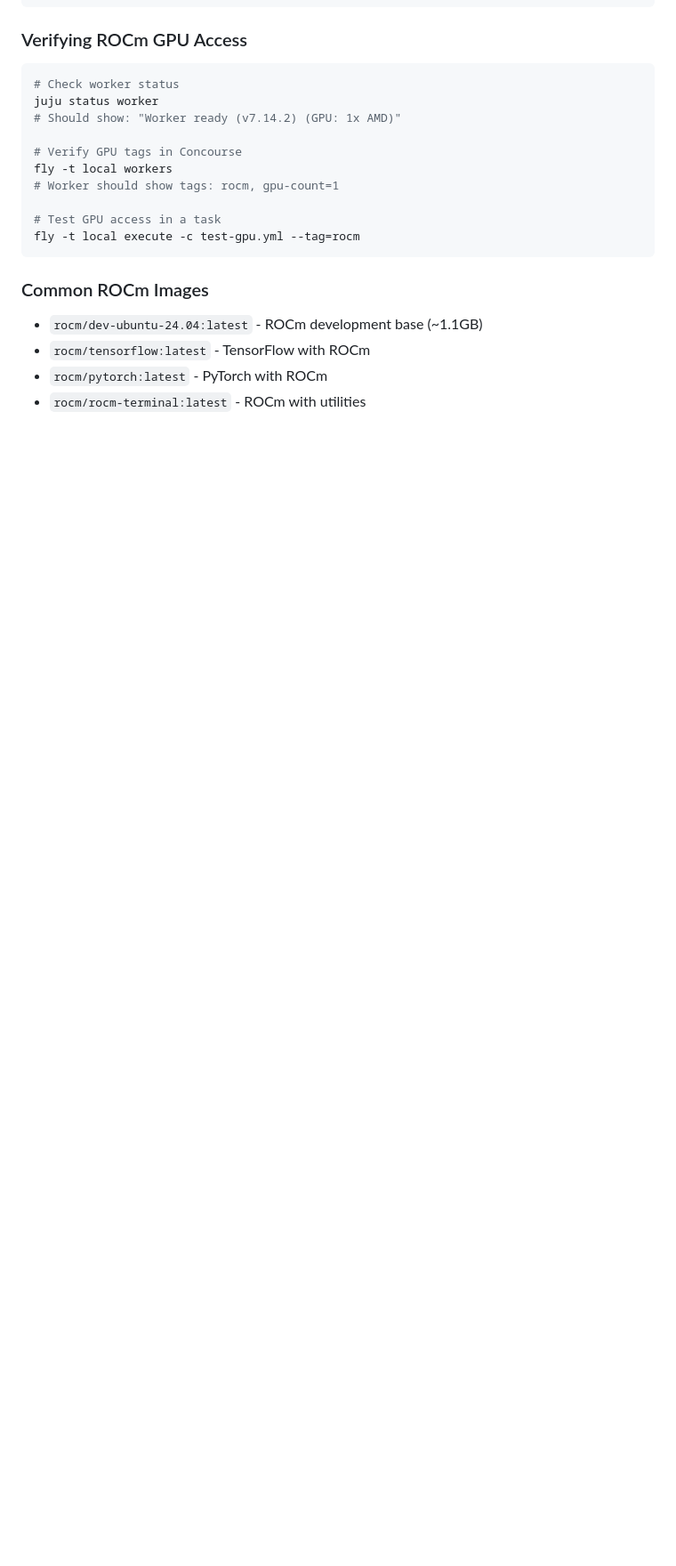
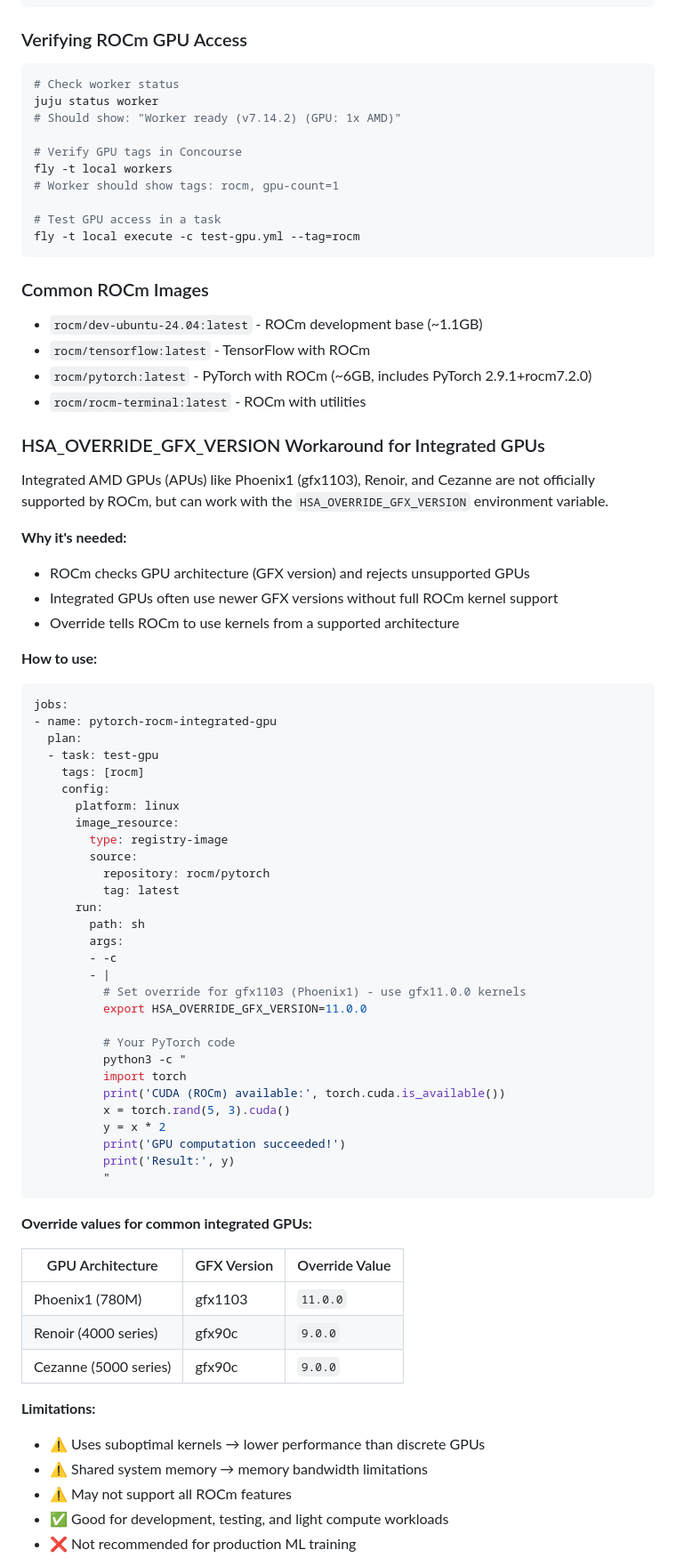
Before and after one commit to fourdollars/concourse-ci-machine, a Markdown page: README.md, the part around one of its changes. Shown at 89% size. Rendered like a GitHub page; blank space fills up the shorter version.

````diff
--- a/README.md
+++ b/README.md
@@ -739,5 +748,64 @@ fly -t local execute -c test-gpu.yml --tag=rocm
 
 - `rocm/dev-ubuntu-24.04:latest` - ROCm development base (~1.1GB)
 - `rocm/tensorflow:latest` - TensorFlow with ROCm
-- `rocm/pytorch:latest` - PyTorch with ROCm
+- `rocm/pytorch:latest` - PyTorch with ROCm (~6GB, includes PyTorch 2.9.1+rocm7.2.0)
 - `rocm/rocm-terminal:latest` - ROCm with utilities
+
+### HSA_OVERRIDE_GFX_VERSION Workaround for Integrated GPUs
+
+Integrated AMD GPUs (APUs) like Phoenix1 (gfx1103), Renoir, and Cezanne are not officially supported by ROCm, but can work with the `HSA_OVERRIDE_GFX_VERSION` environment variable.
+
+**Why it's needed:**
+- ROCm checks GPU architecture (GFX version) and rejects unsupported GPUs
+- Integrated GPUs often use newer GFX versions without full ROCm kernel support
+- Override tells ROCm to use kernels from a supported architecture
+
+**How to use:**
+
+```yaml
+jobs:
+- name: pytorch-rocm-integrated-gpu
+  plan:
+  - task: test-gpu
+    tags: [rocm]
+    config:
+      platform: linux
+      image_resource:
+        type: registry-image
+        source:
+          repository: rocm/pytorch
+          tag: latest
+      run:
+        path: sh
+        args:
+        - -c
+        - |
+          # Set override for gfx1103 (Phoenix1) - use gfx11.0.0 kernels
+          export HSA_OVERRIDE_GFX_VERSION=11.0.0
+
+          # Your PyTorch code
+          python3 -c "
+          import torch
+          print('CUDA (ROCm) available:', torch.cuda.is_available())
+          x = torch.rand(5, 3).cuda()
+          y = x * 2
+          print('GPU computation succeeded!')
+          print('Result:', y)
+          "
+```
+
+**Override values for common integrated GPUs:**
+
+| GPU Architecture | GFX Version | Override Value |
+|------------------|-------------|----------------|
+| Phoenix1 (780M) | gfx1103 | `11.0.0` |
+| Renoir (4000 series) | gfx90c | `9.0.0` |
+| Cezanne (5000 series) | gfx90c | `9.0.0` |
+
+**Limitations:**
+- ⚠️ Uses suboptimal kernels → lower performance than discrete GPUs
+- ⚠️ Shared system memory → memory bandwidth limitations
+- ⚠️ May not support all ROCm features
+- ✅ Good for development, testing, and light compute workloads
+- ❌ Not recommended for production ML training
+
````
Also changed, not shown: other parts of README.md (+32 -7 lines).
